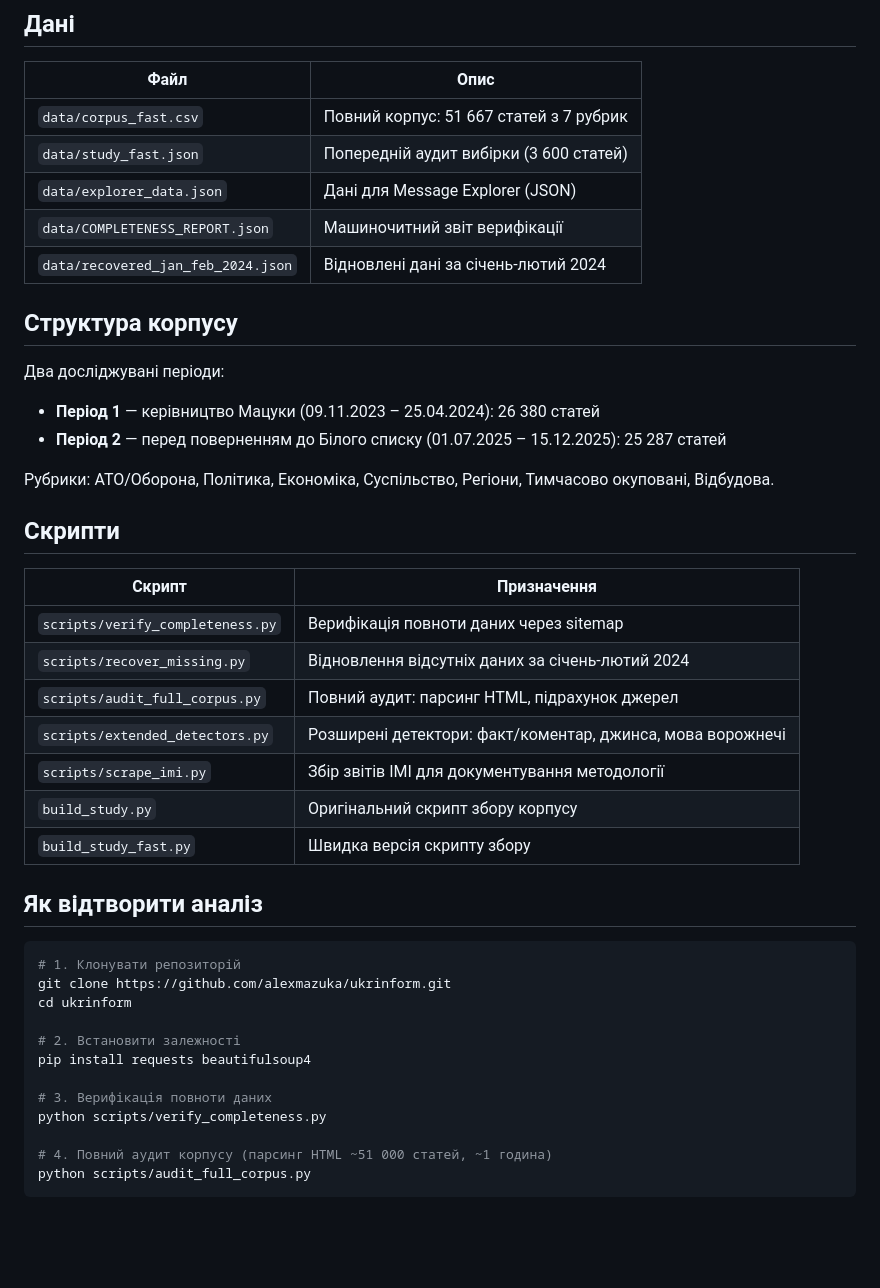
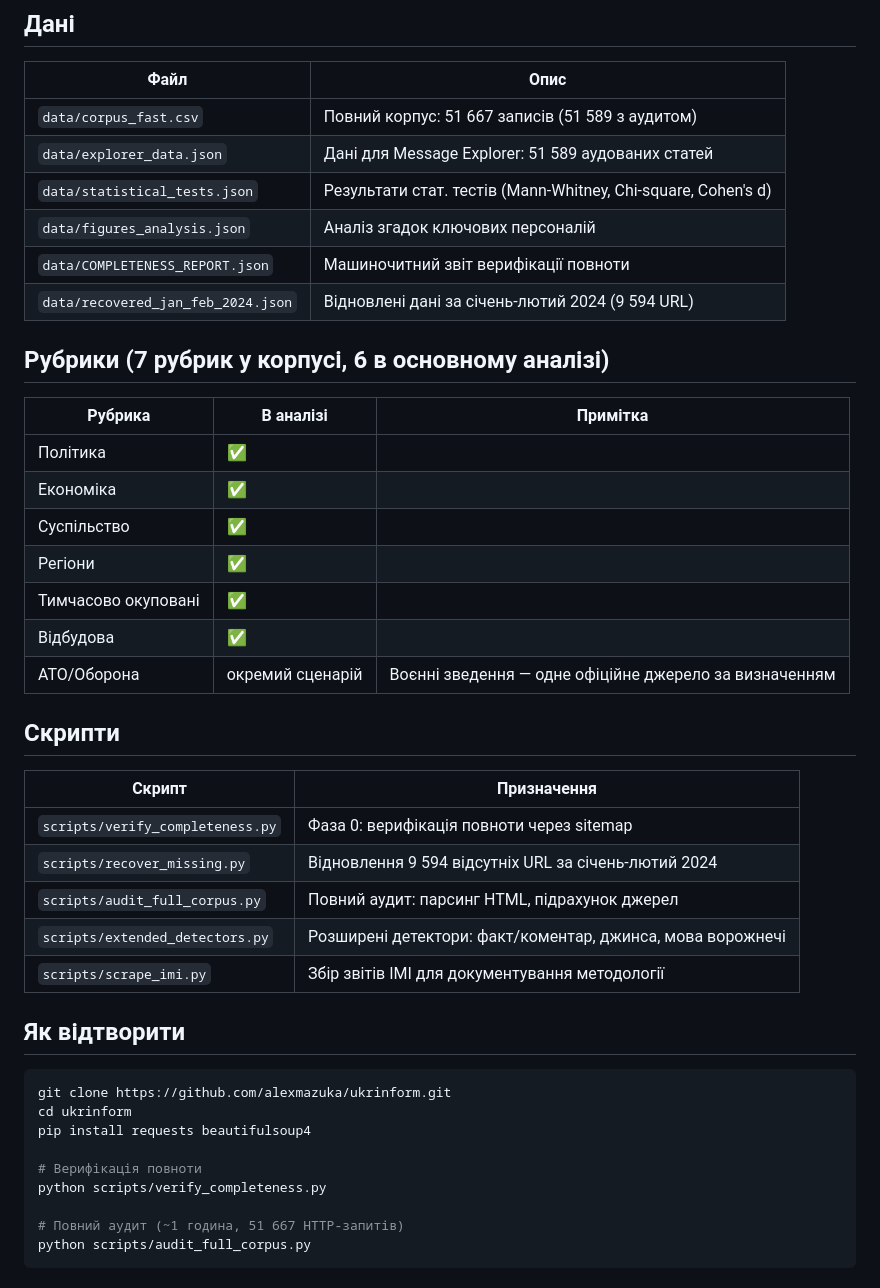
Before and after one commit to alexmazuka/ukrinform, a Markdown page: README.md, the part around one of its changes. Drawn GitHub-style; blank space fills up the shorter version.

````diff
--- a/README.md
+++ b/README.md
@@ -24,47 +55,46 @@
 
 | Файл | Опис |
 |------|------|
-| `data/corpus_fast.csv` | Повний корпус: 51 667 статей з 7 рубрик |
-| `data/study_fast.json` | Попередній аудит вибірки (3 600 статей) |
-| `data/explorer_data.json` | Дані для Message Explorer (JSON) |
-| `data/COMPLETENESS_REPORT.json` | Машиночитний звіт верифікації |
-| `data/recovered_jan_feb_2024.json` | Відновлені дані за січень-лютий 2024 |
+| `data/corpus_fast.csv` | Повний корпус: 51 667 записів (51 589 з аудитом) |
+| `data/explorer_data.json` | Дані для Message Explorer: 51 589 аудованих статей |
+| `data/statistical_tests.json` | Результати стат. тестів (Mann-Whitney, Chi-square, Cohen's d) |
+| `data/figures_analysis.json` | Аналіз згадок ключових персоналій |
+| `data/COMPLETENESS_REPORT.json` | Машиночитний звіт верифікації повноти |
+| `data/recovered_jan_feb_2024.json` | Відновлені дані за січень-лютий 2024 (9 594 URL) |
 
-## Структура корпусу
+## Рубрики (7 рубрик у корпусі, 6 в основному аналізі)
 
-Два досліджувані періоди:
-
-- **Період 1** — керівництво Мацуки (09.11.2023 – 25.04.2024): 26 380 статей
-- **Період 2** — перед поверненням до Білого списку (01.07.2025 – 15.12.2025): 25 287 статей
-
-Рубрики: АТО/Оборона, Політика, Економіка, Суспільство, Регіони, Тимчасово окуповані, Відбудова.
+| Рубрика | В аналізі | Примітка |
+|---------|-----------|----------|
+| Політика | ✅ | |
+| Економіка | ✅ | |
+| Суспільство | ✅ | |
+| Регіони | ✅ | |
+| Тимчасово окуповані | ✅ | |
+| Відбудова | ✅ | |
+| АТО/Оборона | окремий сценарій | Воєнні зведення — одне офіційне джерело за визначенням |
 
 ## Скрипти
 
 | Скрипт | Призначення |
 |--------|-------------|
-| `scripts/verify_completeness.py` | Верифікація повноти даних через sitemap |
-| `scripts/recover_missing.py` | Відновлення відсутніх даних за січень-лютий 2024 |
+| `scripts/verify_completeness.py` | Фаза 0: верифікація повноти через sitemap |
+| `scripts/recover_missing.py` | Відновлення 9 594 відсутніх URL за січень-лютий 2024 |
 | `scripts/audit_full_corpus.py` | Повний аудит: парсинг HTML, підрахунок джерел |
 | `scripts/extended_detectors.py` | Розширені детектори: факт/коментар, джинса, мова ворожнечі |
 | `scripts/scrape_imi.py` | Збір звітів ІМІ для документування методології |
-| `build_study.py` | Оригінальний скрипт збору корпусу |
-| `build_study_fast.py` | Швидка версія скрипту збору |
 
-## Як відтворити аналіз
+## Як відтворити
 
 ```bash
-# 1. Клонувати репозиторій
 git clone https://github.com/alexmazuka/ukrinform.git
 cd ukrinform
-
-# 2. Встановити залежності
 pip install requests beautifulsoup4
 
-# 3. Верифікація повноти даних
+# Верифікація повноти
 python scripts/verify_completeness.py
 
-# 4. Повний аудит корпусу (парсинг HTML ~51 000 статей, ~1 година)
+# Повний аудит (~1 година, 51 667 HTTP-запитів)
 python scripts/audit_full_corpus.py
 ```
 
````
Also changed, not shown: other parts of README.md (+49 -33 lines), COMPLETENESS_REPORT.md (+5 -3 lines).
